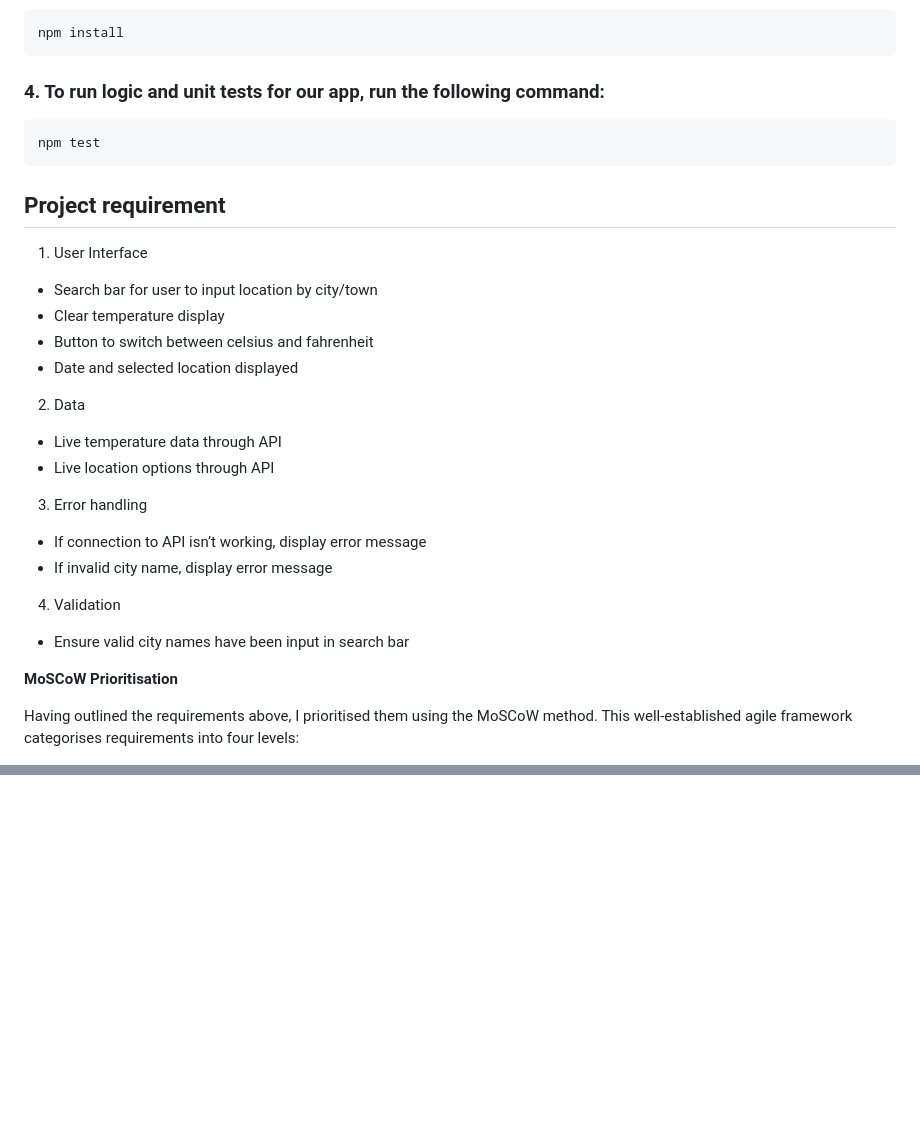
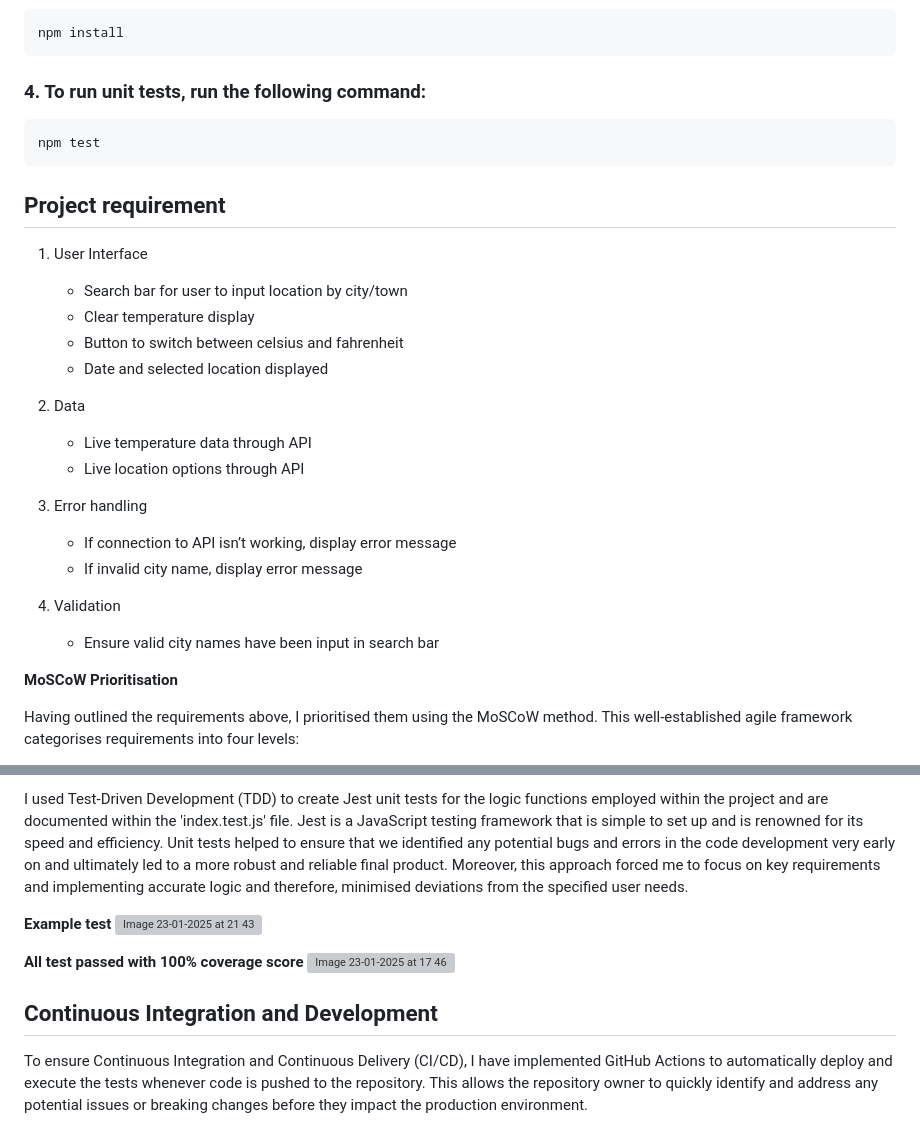
Before and after one commit to Naha873/WeatherApp, a Markdown page: README.md, 2 parts joined by grey strips. Drawn GitHub-style; blank space fills up the shorter version; grey boxes are pictures that could not be loaded.

````diff
--- a/README.md
+++ b/README.md
@@ -45,7 +45,7 @@ Now, you should have everything that you need to proceed! Navigate into the fold
 ```sh
 npm install
 ```
-### 4. To run logic and unit tests for our app, run the following command:
+### 4. To run unit tests, run the following command:
 
 ```sh
 npm test
@@ -54,21 +54,21 @@ npm test
 ## Project requirement
 
 1. User Interface
-- Search bar for user to input location by city/town
-- Clear temperature display
-- Button to switch between celsius and fahrenheit
-- Date and selected location displayed
+    - Search bar for user to input location by city/town
+    - Clear temperature display
+    - Button to switch between celsius and fahrenheit
+    - Date and selected location displayed
 
 2. Data
-- Live temperature data through API
-- Live location options through API
+    - Live temperature data through API
+    - Live location options through API
 
 3. Error handling
-- If connection to API isn’t working, display error message
-- If invalid city name, display error message
+    - If connection to API isn’t working, display error message
+    - If invalid city name, display error message
 
 4. Validation
-- Ensure valid city names have been input in search bar
+    - Ensure valid city names have been input in search bar
 
 **MoSCoW Prioritisation**
 
@@ -216,0 +258,11 @@ A crucial aspect of website design is ensuring accessibility, and this extends t
+I used Test-Driven Development (TDD) to create Jest unit tests for the logic functions employed within the project and are documented within the 'index.test.js' file. Jest is a JavaScript testing framework that is simple to set up and is renowned for its speed and efficiency. Unit tests helped to ensure that we identified any potential bugs and errors in the code development very early on and ultimately led to a more robust and reliable final product. Moreover, this approach forced me to focus on key requirements and implementing accurate logic and therefore, minimised deviations from the specified user needs.
+
+**Example test**
+![Image 23-01-2025 at 21 43](https://github.com/user-attachments/assets/58f9523f-926b-46ac-87ac-75d7fd66b419)
+
+**All test passed with 100% coverage score**
+![Image 23-01-2025 at 17 46](https://github.com/user-attachments/assets/c891cb68-5045-4a31-bb49-1bc4fc198b08)
+
+## Continuous Integration and Development
+
+To ensure Continuous Integration and Continuous Delivery (CI/CD), I have implemented GitHub Actions to automatically deploy and execute the tests whenever code is pushed to the repository. This allows the repository owner to quickly identify and address any potential issues or breaking changes before they impact the production environment.
````
Also changed, not shown: other parts of README.md (+57 -16 lines).
